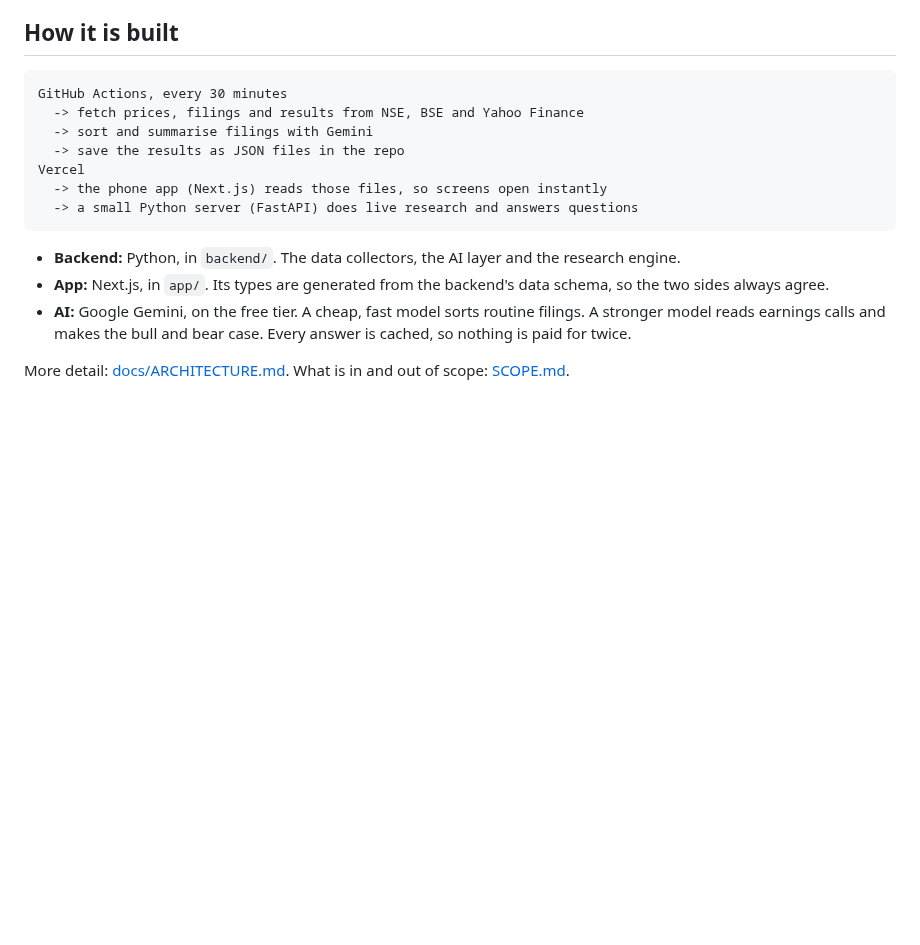
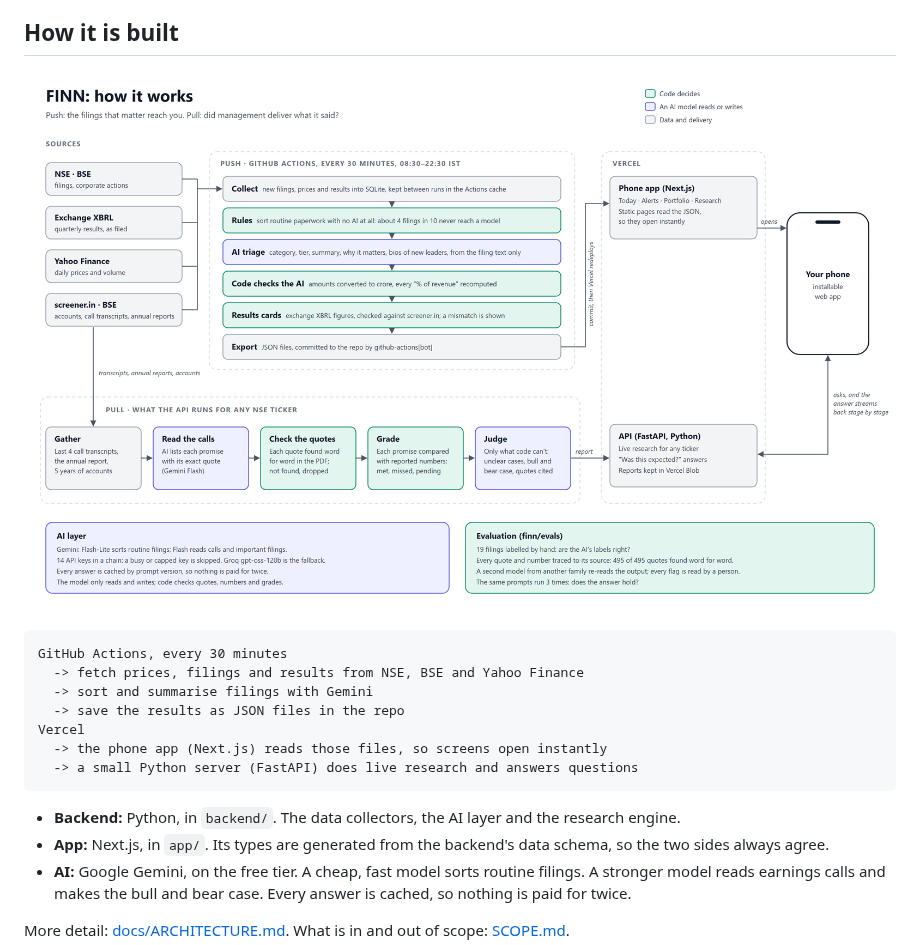
Before and after one commit to vatsal3512/finn, a Markdown page: README.md, the part around the change. Rendered like a GitHub page; pictures changed too: docs/architecture.png (added); blank space fills up the shorter version.

````diff
--- a/README.md
+++ b/README.md
@@ -24,6 +24,8 @@ FINN is a phone app for someone who owns Indian stocks. It does two jobs:
 - **Its output is tested, not trusted.** A model can answer differently each time, so we check what it writes: labels against a hand-labelled set, every quote and number against the source, and the same prompt run three times. 495 of 495 quotes were found word for word, and no number was found to be made up. The checks also found five bugs, now fixed. See [backend/finn/evals/REPORT.md](backend/finn/evals/REPORT.md).
 
 ## How it is built
+
+![FINN: how it works](docs/architecture.png)
 
 ```
 GitHub Actions, every 30 minutes
````
Also changed, not shown: docs/ARCHITECTURE.md (+5 -0 lines), 1 other file.
